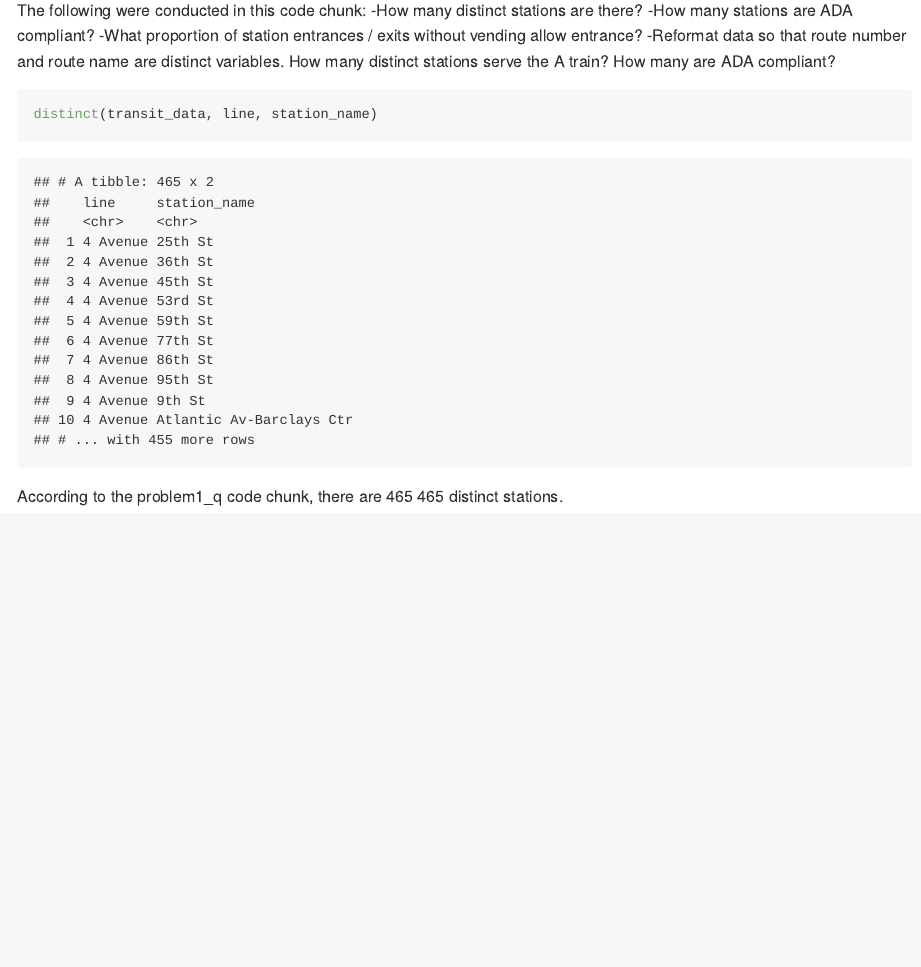
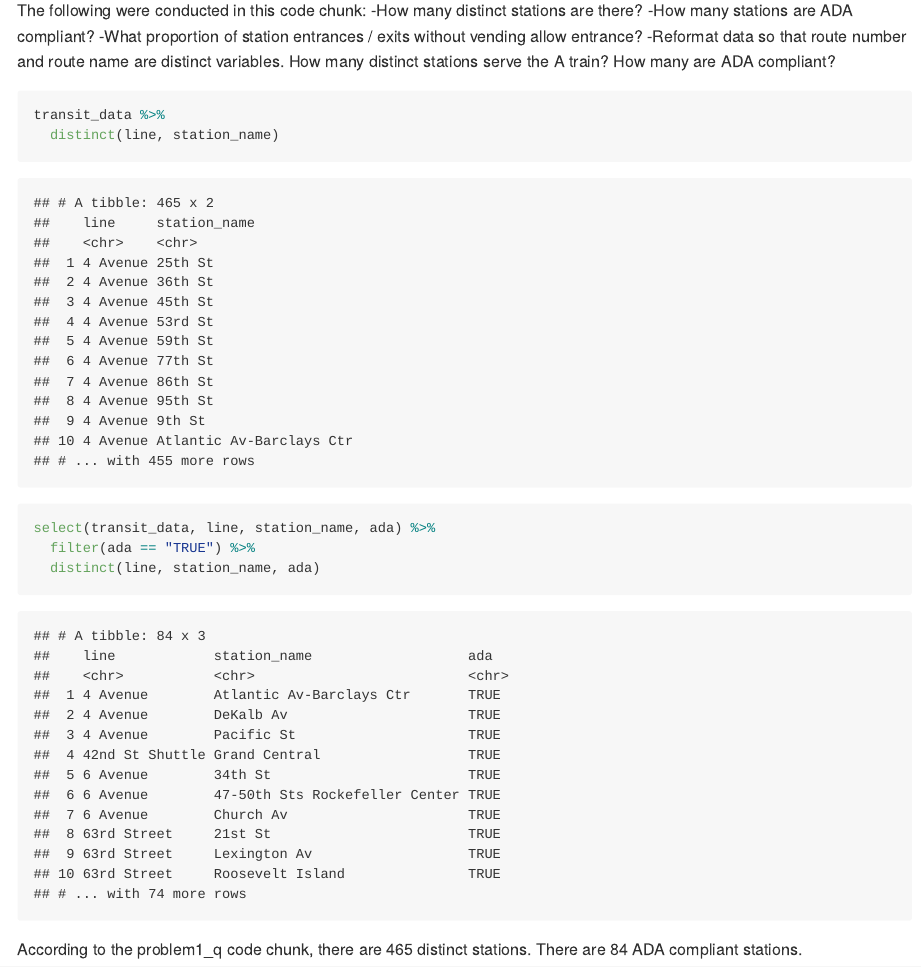
Before and after one commit to tj2383/p8105_hw2_tj2383, an R Markdown document (p8105_hw2_tj2383.Rmd): the page in a window 1100 px wide, from 610 px down before the commit and from 630 px down after it, so that both start at the same text. The pictures show the output file p8105_hw2_tj2383.md that the author committed with the source, drawn offline in the style of GitHub; long lines of code are wrapped.

Commit message:
ada compliant stations

````diff
--- a/p8105_hw2_tj2383.Rmd
+++ b/p8105_hw2_tj2383.Rmd
@@ -28,7 +29,13 @@ The following were conducted in this code chunk:
 -What proportion of station entrances / exits without vending allow entrance?
 -Reformat data so that route number and route name are distinct variables. How many distinct stations serve the A train? How many are ADA compliant?
 ```{r problem1_q}
-distinct(transit_data, line, station_name)
+transit_data %>%
+  distinct(line, station_name)
+select(transit_data, line, station_name, ada) %>%
+  filter(ada == "TRUE") %>%
+  distinct(line, station_name, ada)
 ```
 
-According to the problem1_q code chunk, there are `r count(distinct(transit_data, line, station_name))` distinct stations.
+According to the problem1_q code chunk, there are `r count(distinct(transit_data, line, station_name))` distinct stations. There are `r count(select(transit_data, line, station_name, ada) %>%
+  filter(ada == "TRUE") %>%
+  distinct(line, station_name, ada))` ADA compliant stations.
````
Also changed, not shown: p8105_hw2_tj2383.md, p8105_hw2_tj2383.Rmd (3 more changed lines).
